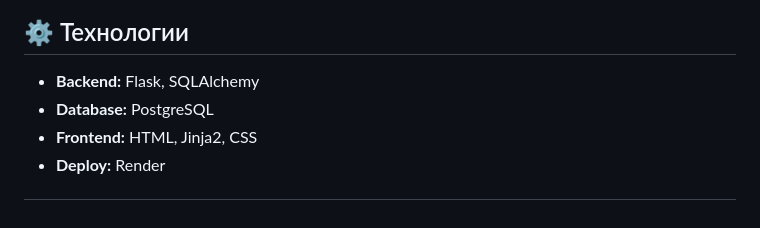
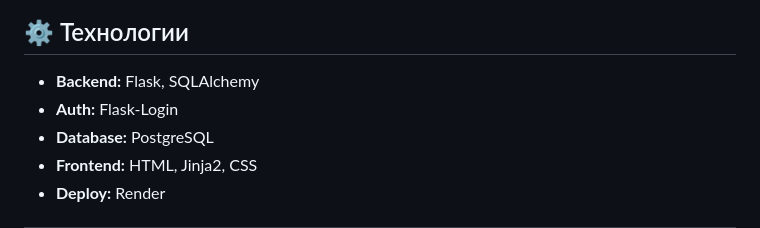
Before and after one commit to Vorobey4K/FamilyTasks, a Markdown page: README.md, the part around the change. GitHub-like rendering.

```diff
--- a/README.md
+++ b/README.md
@@ -47,6 +47,7 @@ Email: danila02527@gmail.com
 ## ⚙️ Технологии
 
 - **Backend:** Flask, SQLAlchemy
+- **Auth:** Flask-Login
 - **Database:** PostgreSQL
 - **Frontend:** HTML, Jinja2, CSS
 - **Deploy:** Render
```
